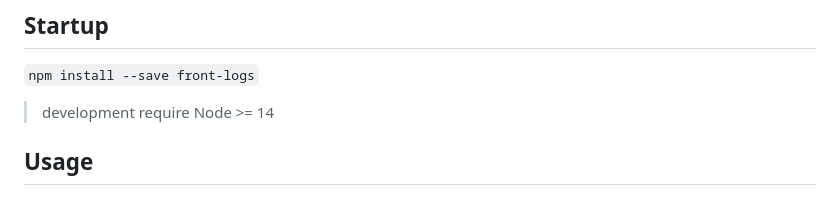
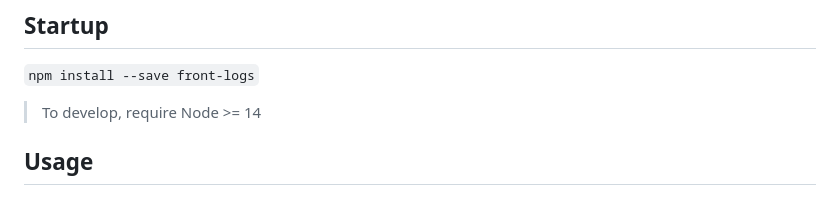
Before and after one commit to mosuzi/front-logs, a Markdown page: README.md, the part around the change. GitHub-like rendering.

```diff
--- a/README.md
+++ b/README.md
@@ -6,7 +6,7 @@ Frontend log engine with ability to send logs to server, auto retry when error o
 
 `npm install --save front-logs`
 
-> development require Node >= 14
+> To develop, require Node >= 14
 
 ## Usage
 
```
